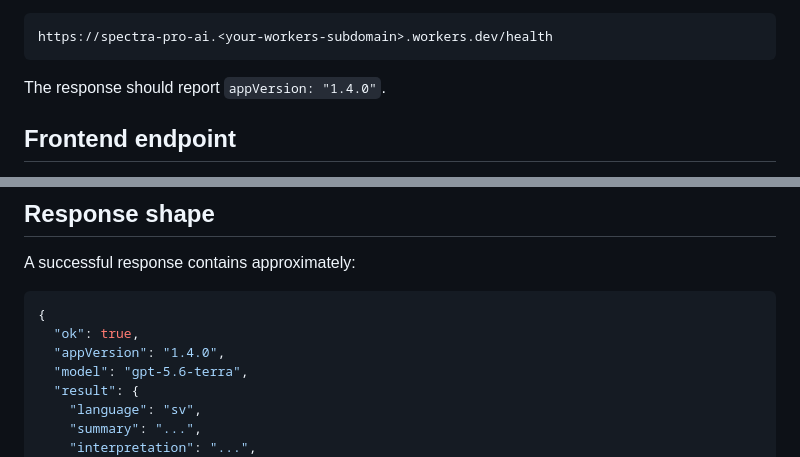
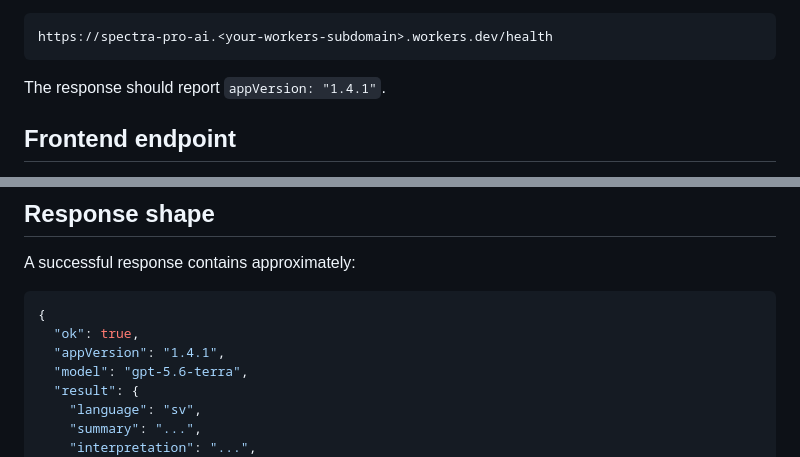
Before and after one commit to Toffaboffa/astro-spectra-mod, a Markdown page: backend/ai-worker/README.md, 2 parts joined by grey strips. Rendered like a GitHub page.

Commit message:
Release SPECTRA PRO 1.4.1

````diff
--- a/backend/ai-worker/README.md
+++ b/backend/ai-worker/README.md
@@ -105,7 +105,7 @@ Verify:
 https://spectra-pro-ai.<your-workers-subdomain>.workers.dev/health
 ```
 
-The response should report `appVersion: "1.4.0"`.
+The response should report `appVersion: "1.4.1"`.
 
 ## Frontend endpoint
 
@@ -160,7 +160,7 @@ A successful response contains approximately:
 ```json
 {
   "ok": true,
-  "appVersion": "1.4.0",
+  "appVersion": "1.4.1",
   "model": "gpt-5.6-terra",
   "result": {
     "language": "sv",
````
